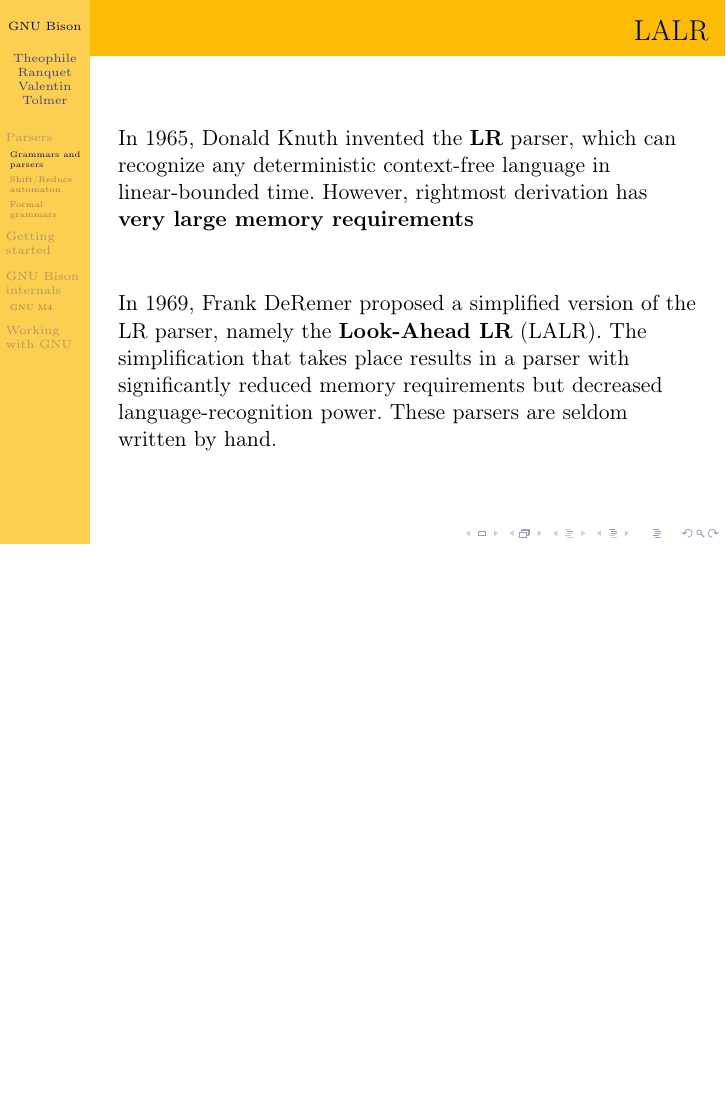
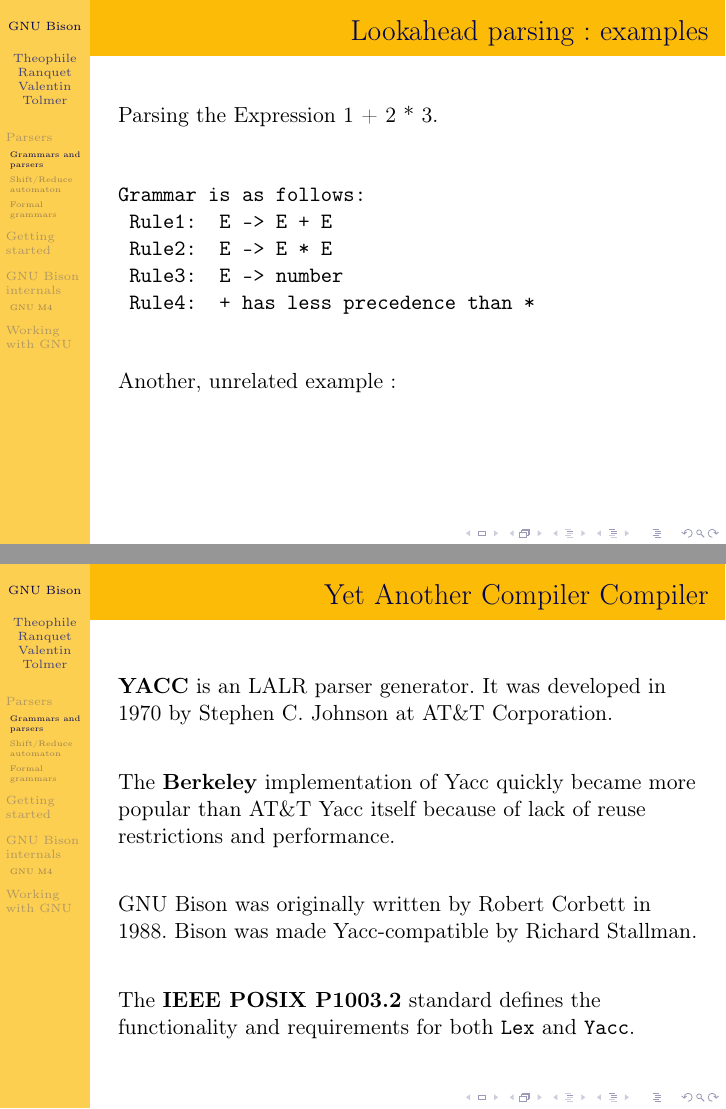
Before and after one commit to nitnelave/bison-pres, LaTeX slides (beamer.tex): page 17 of 36 before the commit and pages 16 and 18 of 37 after it, the two joined at a grey line, the shorter picture padded with empty space. Compiled offline with pdfLaTeX.

Commit message:
beamer: quick history
    * beamer.tex (Parsers): Here.

```diff
--- a/beamer.tex
+++ b/beamer.tex
@@ -257,6 +257,8 @@
  Rule4:  + has less precedence than *
 \end{verbatim}
   \vfill
+Another, unrelated example:
+  \vfill
   \begin{center}
     %FIXME
     %\includegraphics[scale=0.4]{example-reduce}
@@ -275,6 +277,27 @@
   the \textbf{Look-Ahead LR} (LALR). The simplification that takes place results
   in a parser with significantly reduced memory requirements but decreased
   language-recognition power. These parsers are seldom written by hand.
+\end{frame}
+
+\begin{frame}
+  \frametitle{Yet Another Compiler Compiler}
+  \textbf{YACC} is an LALR parser generator. It was developed in 1970 by Stephen C.
+  Johnson at AT\&T Corporation.
+
+  \vfill
+
+  The \textbf{Berkeley} implementation of Yacc quickly became more popular than
+  AT\&T Yacc itself because of lack of reuse restrictions and performance.
+
+  \vfill
+
+  GNU Bison was originally written by Robert Corbett in 1988. Bison was made
+  Yacc-compatible by Richard Stallman.
+
+  \vfill
+
+  The \textbf{IEEE POSIX P1003.2} standard defines the functionality and requirements for
+  both \texttt{Lex} and \texttt{Yacc}.
 \end{frame}
 
 \subsection{Shift/Reduce automaton}
```
